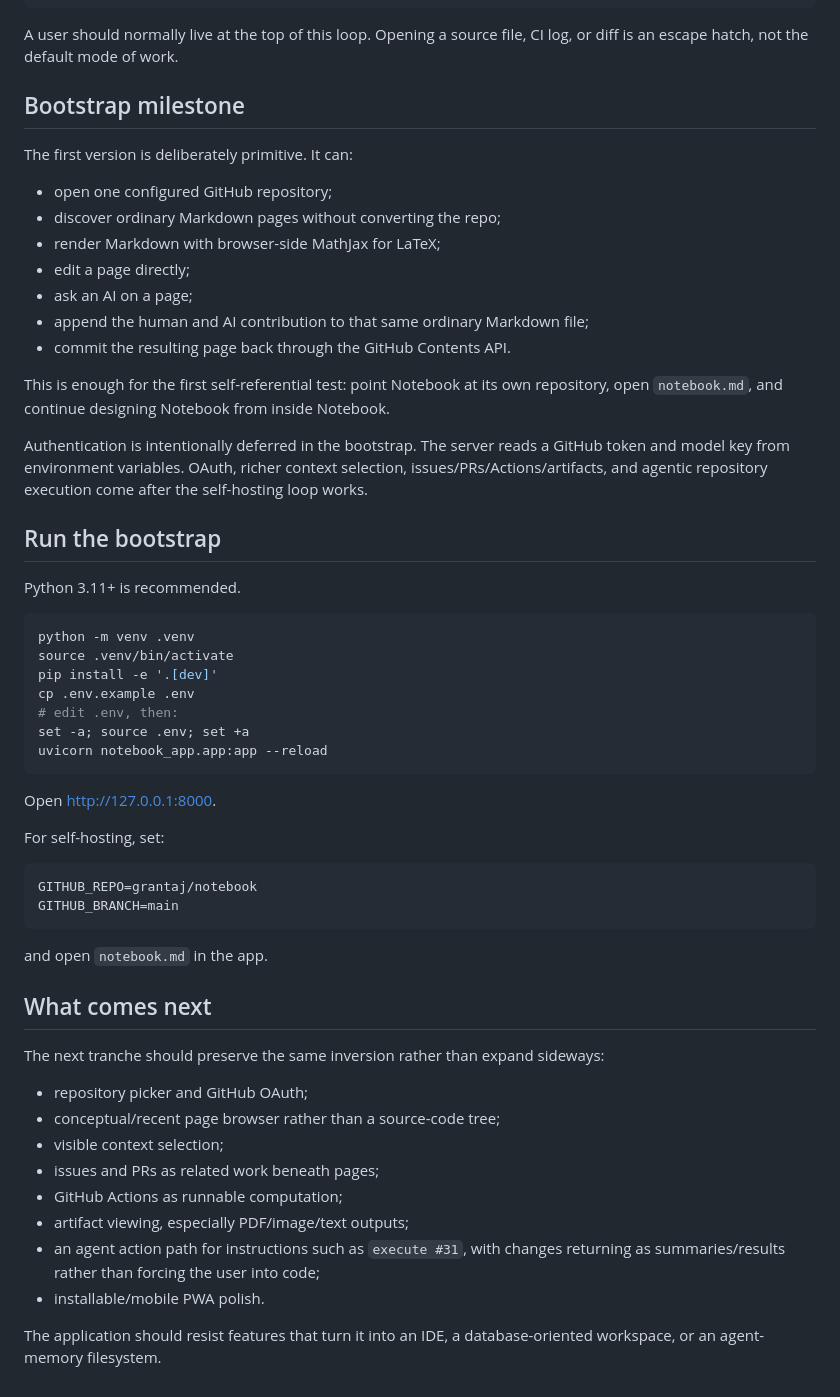
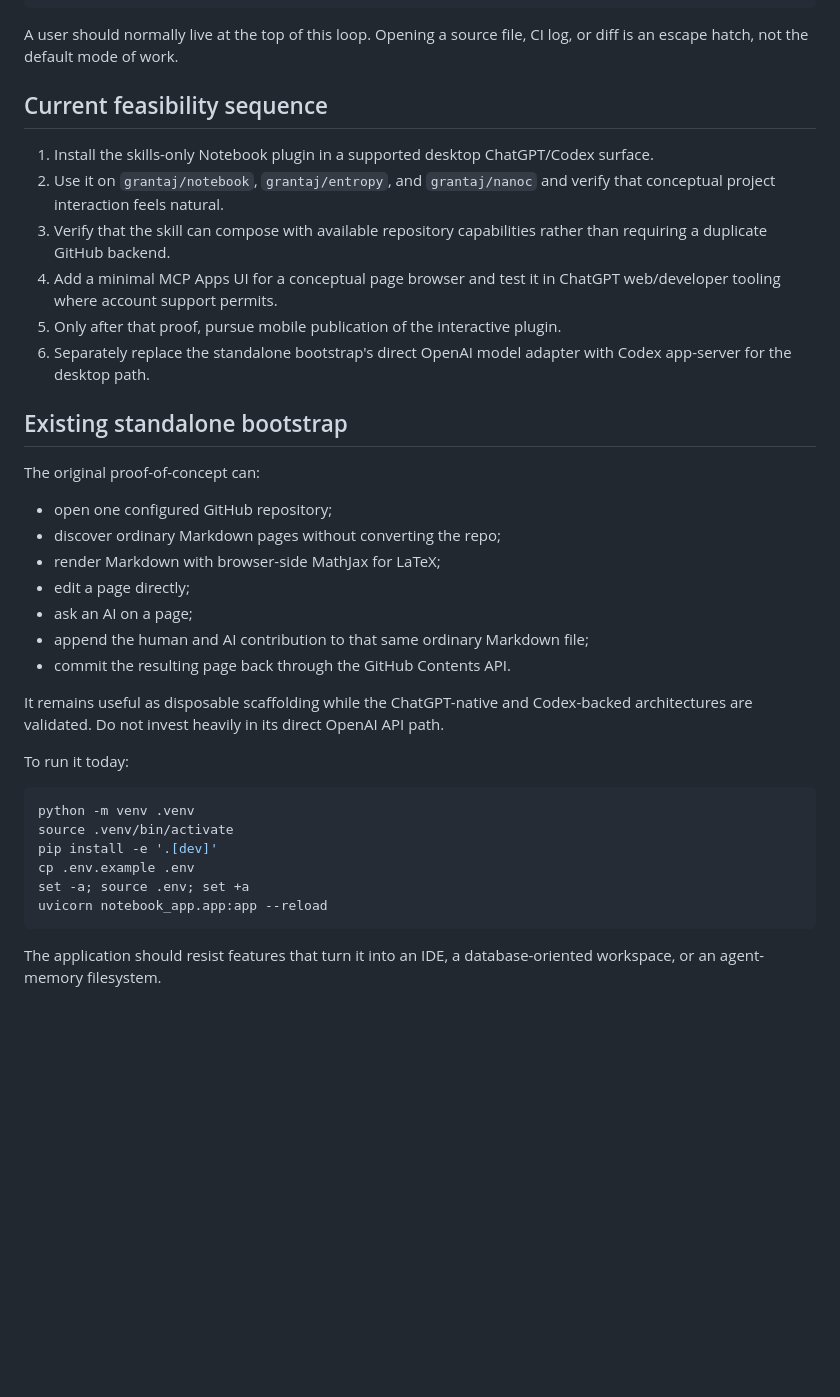
Before and after one commit to grantaj/notebook, a Markdown page: README.md, the part around one of its changes. Rendered like a GitHub page; blank space fills up the shorter version.

Commit message:
Describe dual Notebook surfaces

````diff
--- a/README.md
+++ b/README.md
@@ -45,9 +63,18 @@ think / write / ask
 
 A user should normally live at the top of this loop. Opening a source file, CI log, or diff is an escape hatch, not the default mode of work.
 
-## Bootstrap milestone
+## Current feasibility sequence
 
-The first version is deliberately primitive. It can:
+1. Install the skills-only Notebook plugin in a supported desktop ChatGPT/Codex surface.
+2. Use it on `grantaj/notebook`, `grantaj/entropy`, and `grantaj/nanoc` and verify that conceptual project interaction feels natural.
+3. Verify that the skill can compose with available repository capabilities rather than requiring a duplicate GitHub backend.
+4. Add a minimal MCP Apps UI for a conceptual page browser and test it in ChatGPT web/developer tooling where account support permits.
+5. Only after that proof, pursue mobile publication of the interactive plugin.
+6. Separately replace the standalone bootstrap's direct OpenAI model adapter with Codex app-server for the desktop path.
+
+## Existing standalone bootstrap
+
+The original proof-of-concept can:
 
 - open one configured GitHub repository;
 - discover ordinary Markdown pages without converting the repo;
@@ -57,46 +84,17 @@ The first version is deliberately primitive. It can:
 - append the human and AI contribution to that same ordinary Markdown file;
 - commit the resulting page back through the GitHub Contents API.
 
-This is enough for the first self-referential test: point Notebook at its own repository, open `notebook.md`, and continue designing Notebook from inside Notebook.
+It remains useful as disposable scaffolding while the ChatGPT-native and Codex-backed architectures are validated. Do not invest heavily in its direct OpenAI API path.
 
-Authentication is intentionally deferred in the bootstrap. The server reads a GitHub token and model key from environment variables. OAuth, richer context selection, issues/PRs/Actions/artifacts, and agentic repository execution come after the self-hosting loop works.
-
-## Run the bootstrap
-
-Python 3.11+ is recommended.
+To run it today:
 
 ```bash
 python -m venv .venv
 source .venv/bin/activate
 pip install -e '.[dev]'
 cp .env.example .env
-# edit .env, then:
 set -a; source .env; set +a
 uvicorn notebook_app.app:app --reload
 ```
 
-Open <http://127.0.0.1:8000>.
-
-For self-hosting, set:
-
-```text
-GITHUB_REPO=grantaj/notebook
-GITHUB_BRANCH=main
-```
-
-and open `notebook.md` in the app.
-
-## What comes next
-
-The next tranche should preserve the same inversion rather than expand sideways:
-
-- repository picker and GitHub OAuth;
-- conceptual/recent page browser rather than a source-code tree;
-- visible context selection;
-- issues and PRs as related work beneath pages;
-- GitHub Actions as runnable computation;
-- artifact viewing, especially PDF/image/text outputs;
-- an agent action path for instructions such as `execute #31`, with changes returning as summaries/results rather than forcing the user into code;
-- installable/mobile PWA polish.
-
 The application should resist features that turn it into an IDE, a database-oriented workspace, or an agent-memory filesystem.
````
Also changed, not shown: other parts of README.md (+18 -0 lines).
